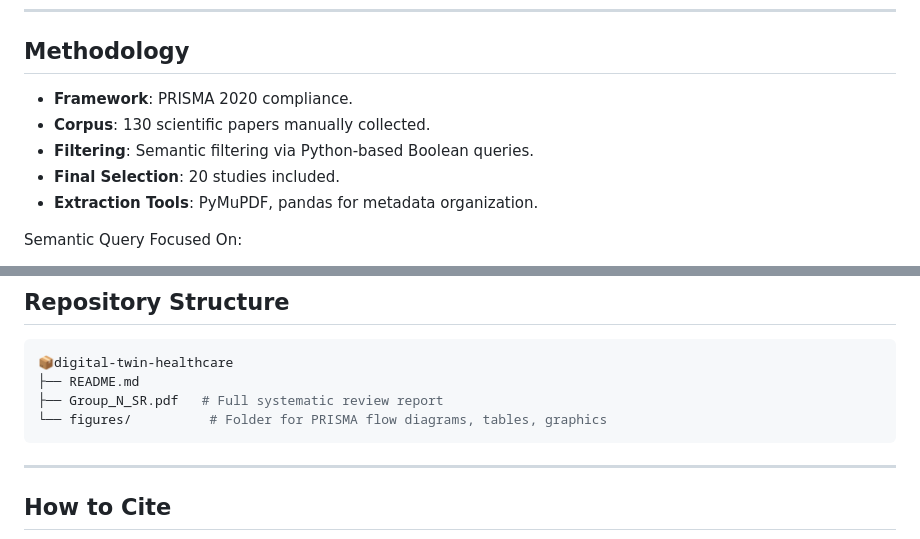
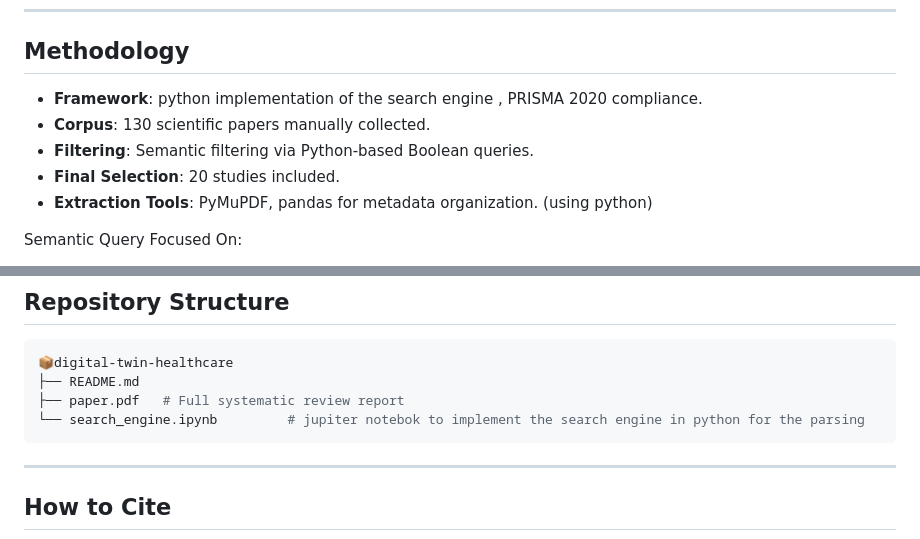
Before and after one commit to sorrentini2002/Assessing-the-Development-and-the-Performance-of-Digital-Twin-Technologies-in-the-Healthcare-Sector, a Markdown page: README.md, 2 parts joined by grey strips. Drawn GitHub-style.

````diff
--- a/README.md
+++ b/README.md
@@ -35,11 +35,11 @@ This project systematically reviews the role of **Digital Twin (DT)** technologi
 ---
 
 ## Methodology
-- **Framework**: PRISMA 2020 compliance.
+- **Framework**: python implementation of the search engine , PRISMA 2020 compliance.
 - **Corpus**: 130 scientific papers manually collected.
 - **Filtering**: Semantic filtering via Python-based Boolean queries.
 - **Final Selection**: 20 studies included.
-- **Extraction Tools**: PyMuPDF, pandas for metadata organization.
+- **Extraction Tools**: PyMuPDF, pandas for metadata organization. (using python)
 
 Semantic Query Focused On:
 - Digital Twin concepts
@@ -89,8 +89,8 @@ Digital Twin technologies hold transformative potential for personalized, predic
 ```bash
 📦digital-twin-healthcare
 ├── README.md
-├── Group_N_SR.pdf   # Full systematic review report
-└── figures/          # Folder for PRISMA flow diagrams, tables, graphics
+├── paper.pdf   # Full systematic review report
+└── search_engine.ipynb         # jupiter notebok to implement the search engine in python for the parsing
 ```
 
 ---
````
